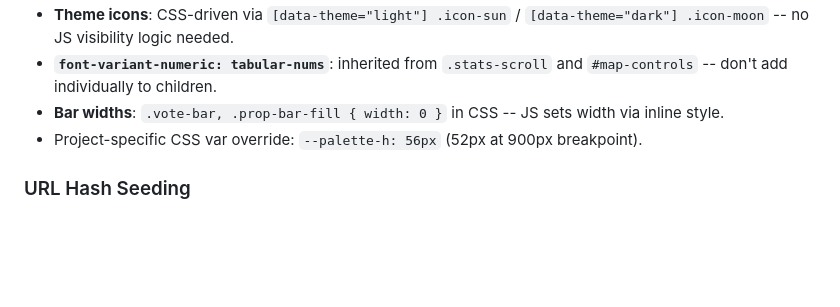
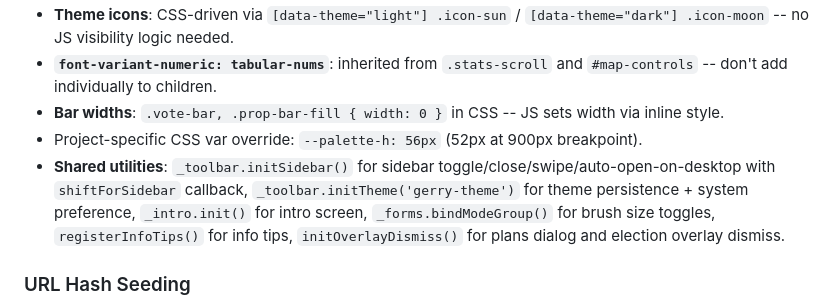
Before and after one commit to a9lim/gerry, a Markdown page: CLAUDE.md, the part around the change. GitHub-like rendering; blank space fills up the shorter version.

Commit message:
docs: document shared utility usage in Key Patterns

```diff
--- a/CLAUDE.md
+++ b/CLAUDE.md
@@ -289,6 +289,7 @@ Wraps `shared-camera.js`'s `createCamera()`. Camera is initialized from the SVG
 - **`font-variant-numeric: tabular-nums`**: inherited from `.stats-scroll` and `#map-controls` -- don't add individually to children.
 - **Bar widths**: `.vote-bar, .prop-bar-fill { width: 0 }` in CSS -- JS sets width via inline style.
 - Project-specific CSS var override: `--palette-h: 56px` (52px at 900px breakpoint).
+- **Shared utilities**: `_toolbar.initSidebar()` for sidebar toggle/close/swipe/auto-open-on-desktop with `shiftForSidebar` callback, `_toolbar.initTheme('gerry-theme')` for theme persistence + system preference, `_intro.init()` for intro screen, `_forms.bindModeGroup()` for brush size toggles, `registerInfoTips()` for info tips, `initOverlayDismiss()` for plans dialog and election overlay dismiss.
 
 ### URL Hash Seeding
 
```
